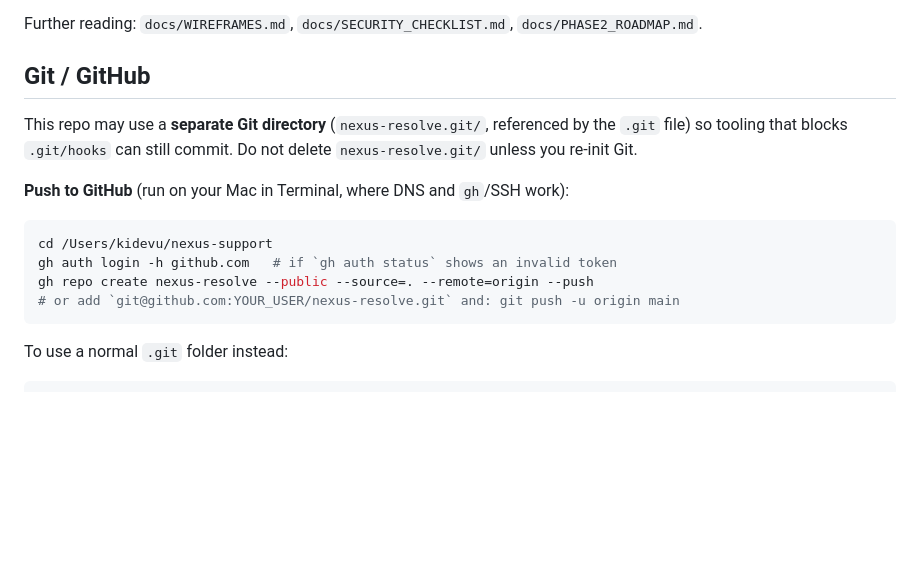
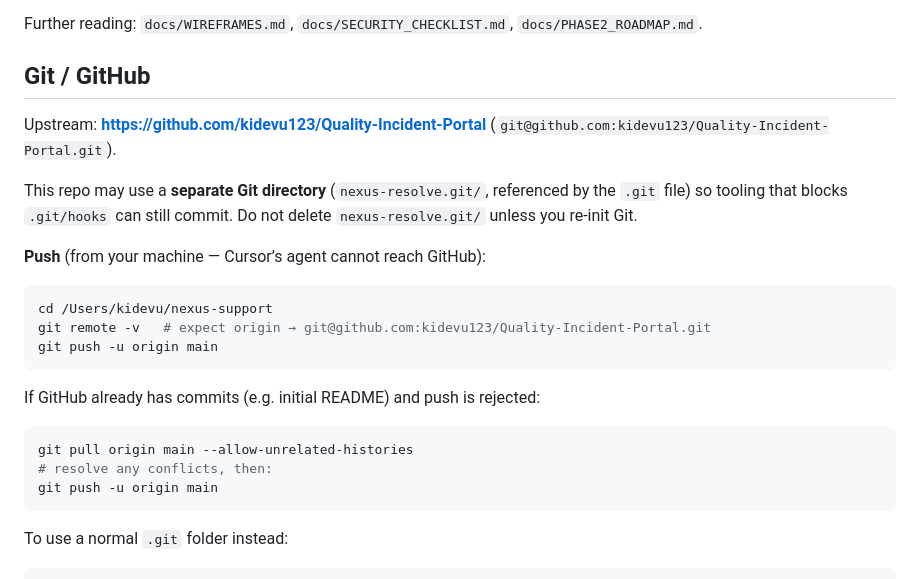
Before and after one commit to kidevu123/Quality-Incident-Portal, a Markdown page: README.md, the part around the change. Rendered like a GitHub page; blank space fills up the shorter version.

Commit message:
docs: set upstream to Quality-Incident-Portal repo
Made-with: Cursor

````diff
--- a/README.md
+++ b/README.md
@@ -113,15 +113,24 @@ Further reading: `docs/WIREFRAMES.md`, `docs/SECURITY_CHECKLIST.md`, `docs/PHASE
 
 ## Git / GitHub
 
+Upstream: **https://github.com/kidevu123/Quality-Incident-Portal** (`git@github.com:kidevu123/Quality-Incident-Portal.git`).
+
 This repo may use a **separate Git directory** (`nexus-resolve.git/`, referenced by the `.git` file) so tooling that blocks `.git/hooks` can still commit. Do not delete `nexus-resolve.git/` unless you re-init Git.
 
-**Push to GitHub** (run on your Mac in Terminal, where DNS and `gh`/SSH work):
+**Push** (from your machine — Cursor’s agent cannot reach GitHub):
 
 ```bash
 cd /Users/kidevu/nexus-support
-gh auth login -h github.com   # if `gh auth status` shows an invalid token
-gh repo create nexus-resolve --public --source=. --remote=origin --push
-# or add `git@github.com:YOUR_USER/nexus-resolve.git` and: git push -u origin main
+git remote -v   # expect origin → git@github.com:kidevu123/Quality-Incident-Portal.git
+git push -u origin main
+```
+
+If GitHub already has commits (e.g. initial README) and push is rejected:
+
+```bash
+git pull origin main --allow-unrelated-histories
+# resolve any conflicts, then:
+git push -u origin main
 ```
 
 To use a normal `.git` folder instead:
````
